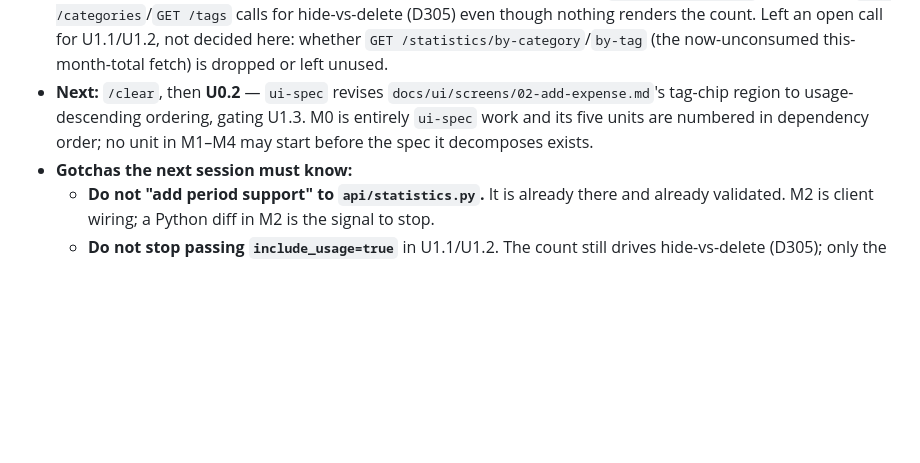
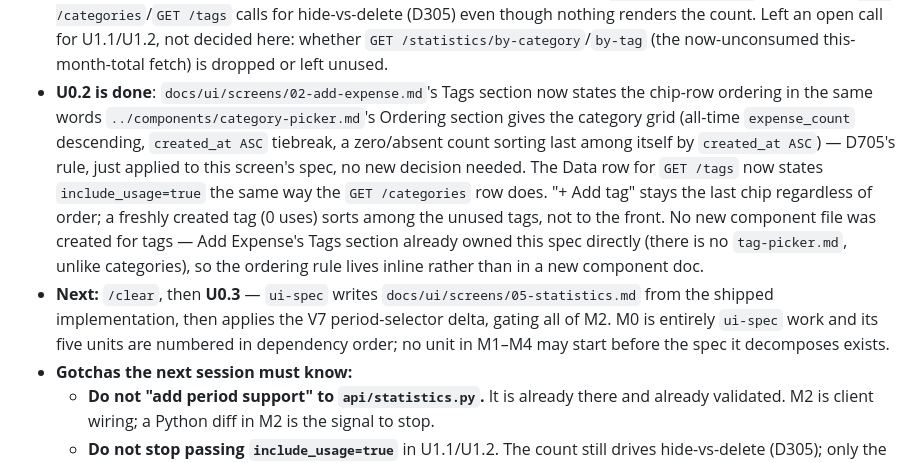
Before and after one commit to Edgar-84/CashFlow, a Markdown page: docs/plans/mini-app-v7.md, the part around one of its changes. Drawn GitHub-style; blank space fills up the shorter version.

Commit message:
U0.2: revise add-expense spec's tag-chip region to usage-descending ordering

```diff
--- a/docs/plans/mini-app-v7.md
+++ b/docs/plans/mini-app-v7.md
@@ -563,11 +563,23 @@ touching auth or scoping goes through the reviewer subagent.
   nothing renders the count. Left an open call for U1.1/U1.2, not decided
   here: whether `GET /statistics/by-category`/`by-tag` (the now-unconsumed
   this-month-total fetch) is dropped or left unused.
-- **Next:** `/clear`, then **U0.2** — `ui-spec` revises
-  `docs/ui/screens/02-add-expense.md`'s tag-chip region to usage-descending
-  ordering, gating U1.3. M0 is entirely `ui-spec` work and its five units are
-  numbered in dependency order; no unit in M1–M4 may start before the spec it
-  decomposes exists.
+- **U0.2 is done**: `docs/ui/screens/02-add-expense.md`'s Tags section now
+  states the chip-row ordering in the same words `../components/category-picker.md`'s
+  Ordering section gives the category grid (all-time `expense_count`
+  descending, `created_at ASC` tiebreak, a zero/absent count sorting last
+  among itself by `created_at ASC`) — D705's rule, just applied to this
+  screen's spec, no new decision needed. The Data row for `GET /tags` now
+  states `include_usage=true` the same way the `GET /categories` row does.
+  "+ Add tag" stays the last chip regardless of order; a freshly created tag
+  (0 uses) sorts among the unused tags, not to the front. No new component
+  file was created for tags — Add Expense's Tags section already owned this
+  spec directly (there is no `tag-picker.md`, unlike categories), so the
+  ordering rule lives inline rather than in a new component doc.
+- **Next:** `/clear`, then **U0.3** — `ui-spec` writes
+  `docs/ui/screens/05-statistics.md` from the shipped implementation, then
+  applies the V7 period-selector delta, gating all of M2. M0 is entirely
+  `ui-spec` work and its five units are numbered in dependency order; no unit
+  in M1–M4 may start before the spec it decomposes exists.
 - **Gotchas the next session must know:**
   - **Do not "add period support" to `api/statistics.py`.** It is already
     there and already validated. M2 is client wiring; a Python diff in M2 is
```
Also changed, not shown: other parts of docs/plans/mini-app-v7.md (+1 -1 lines), 1 other file.
